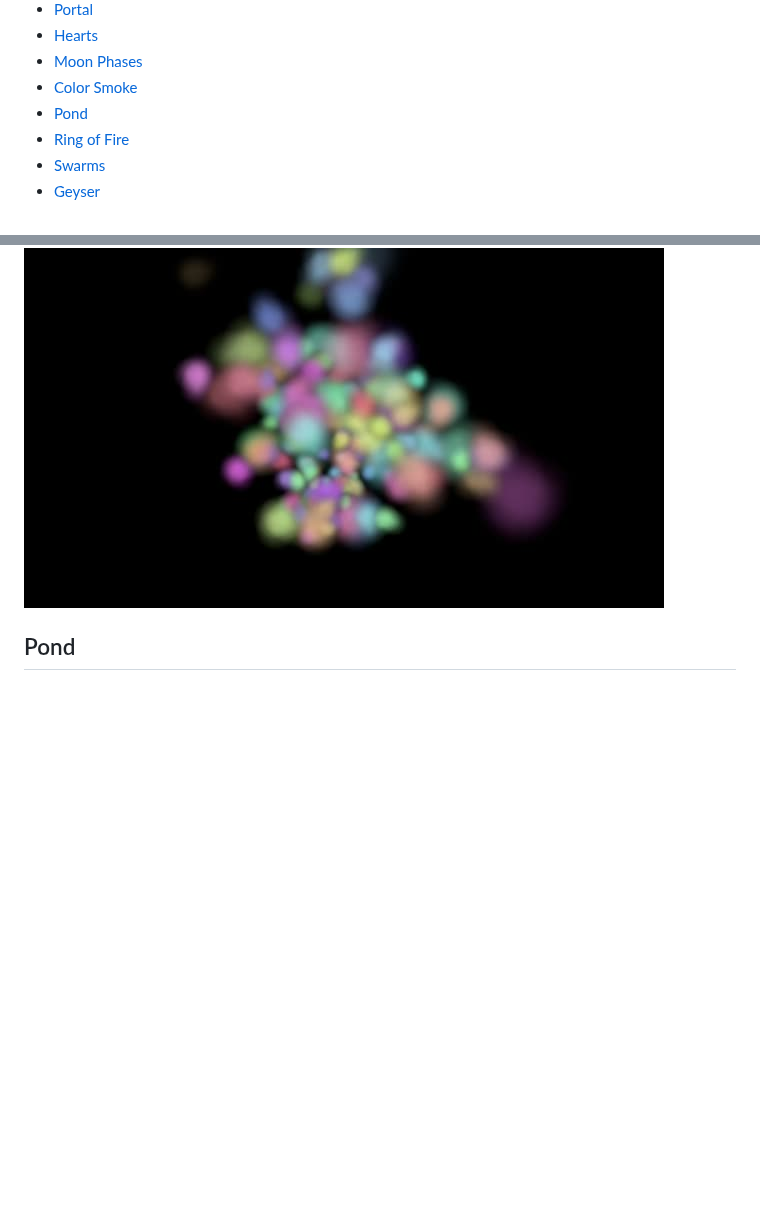
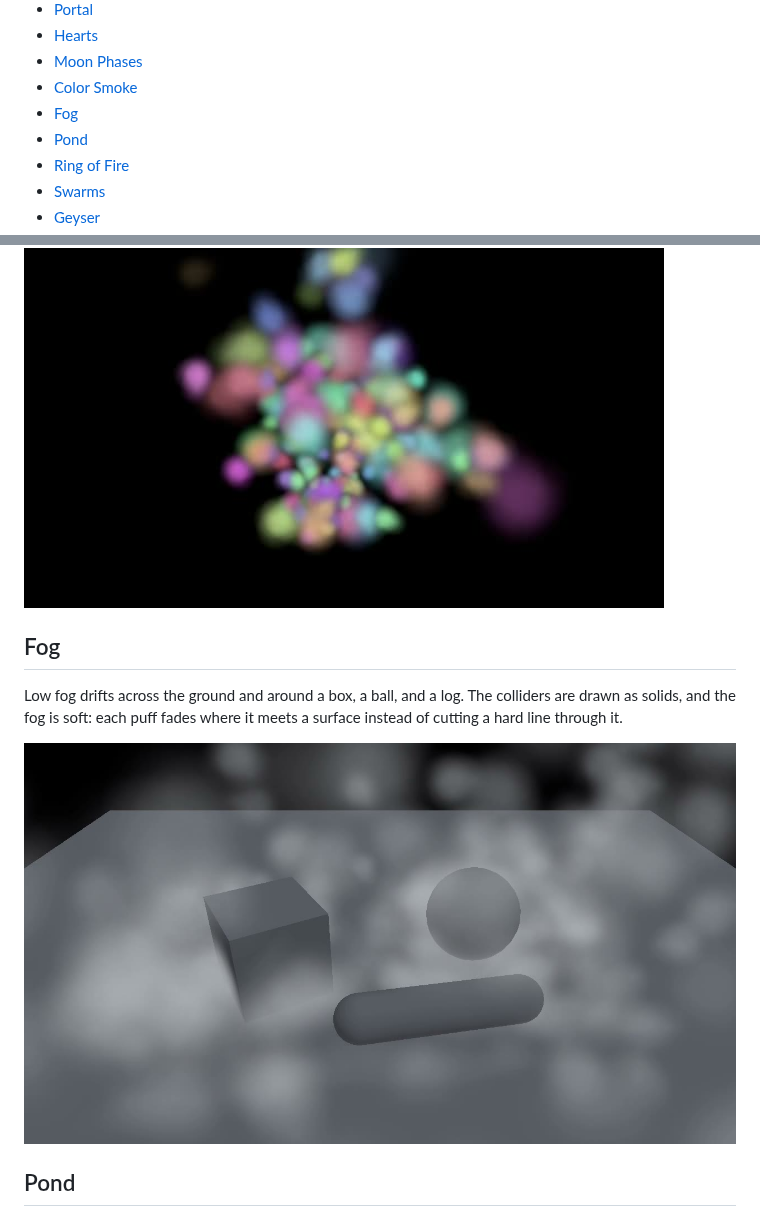
Before and after one commit to schwa/MetalSprocketsParticles, a Markdown page: Documentation/Demos/README.md, 2 parts joined by grey strips. Drawn GitHub-style; pictures changed too: Documentation/Demos/posters/fog.jpg (added); blank space fills up the shorter version.

```diff
--- a/Documentation/Demos/README.md
+++ b/Documentation/Demos/README.md
@@ -19,6 +19,7 @@ Six-second clips of every built-in preset, rendered offscreen with `particles-re
 - [Hearts](#hearts)
 - [Moon Phases](#moon-phases)
 - [Color Smoke](#color-smoke)
+- [Fog](#fog)
 - [Pond](#pond)
 - [Ring of Fire](#ring-of-fire)
 - [Swarms](#swarms)
@@ -119,6 +120,12 @@ Thick, nearly opaque colored smoke billows up and out. Every puff overlaps other
 
 [![color-smoke](posters/color-smoke.jpg)](videos/color-smoke.mp4)
 
+## Fog
+
+Low fog drifts across the ground and around a box, a ball, and a log. The colliders are drawn as solids, and the fog is soft: each puff fades where it meets a surface instead of cutting a hard line through it.
+
+[![fog](posters/fog.jpg)](videos/fog.mp4)
+
 ## Pond
 
 Raindrops fall into a pond, and each one spreads a ripple that lies flat on the water. Shows fixed (flat) orientation and emoji droplet sprites.
```
Also changed, not shown: ISSUES.md (+4 -2 lines), README.md (+1 -1 lines), 15 other files.
